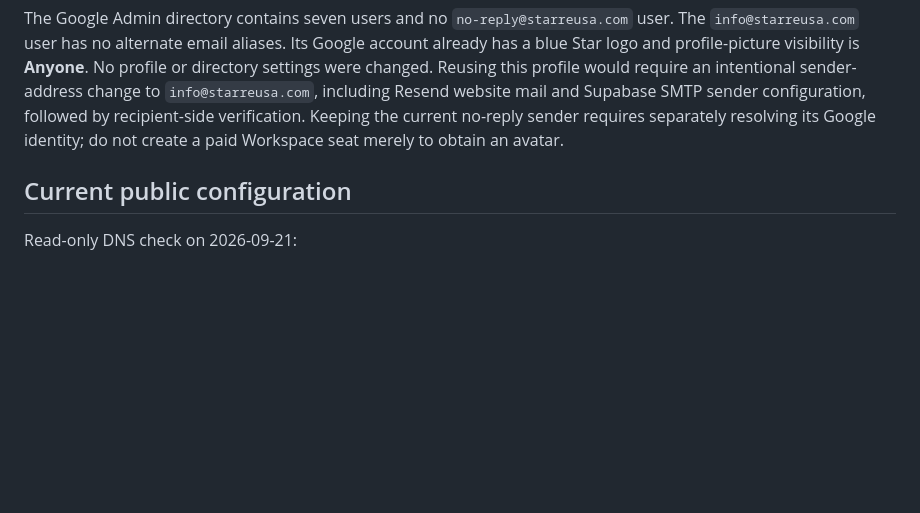
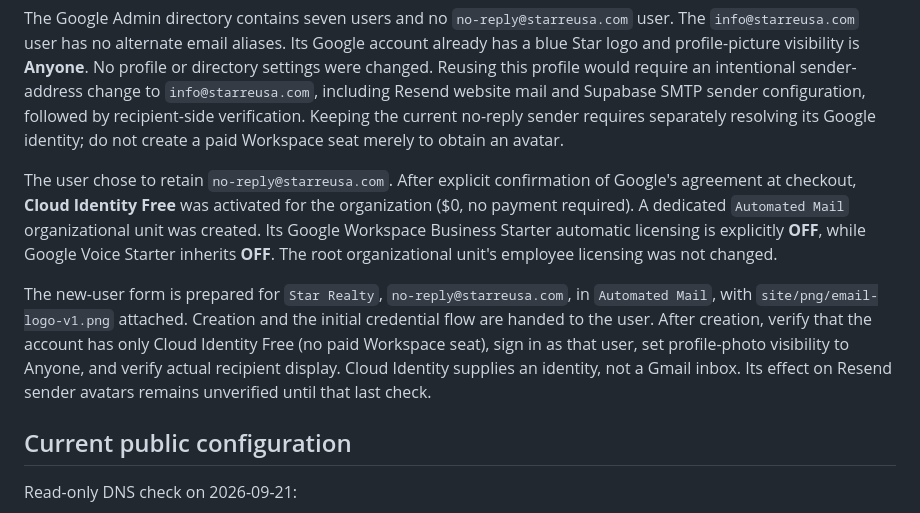
Before and after one commit to heoun/star_website, a Markdown page: docs/backoffice/email-avatar.md, the part around the change. GitHub-like rendering; blank space fills up the shorter version.

Commit message:
docs(email): record free Google identity setup and credential handoff

```diff
--- a/docs/backoffice/email-avatar.md
+++ b/docs/backoffice/email-avatar.md
@@ -36,6 +36,21 @@ including Resend website mail and Supabase SMTP sender configuration, followed
 by recipient-side verification. Keeping the current no-reply sender requires
 separately resolving its Google identity; do not create a paid Workspace seat
 merely to obtain an avatar.
+
+The user chose to retain `no-reply@starreusa.com`. After explicit confirmation
+of Google's agreement at checkout, **Cloud Identity Free** was activated for
+the organization ($0, no payment required). A dedicated `Automated Mail`
+organizational unit was created. Its Google Workspace Business Starter
+automatic licensing is explicitly **OFF**, while Google Voice Starter inherits
+**OFF**. The root organizational unit's employee licensing was not changed.
+
+The new-user form is prepared for `Star Realty`, `no-reply@starreusa.com`, in
+`Automated Mail`, with `site/png/email-logo-v1.png` attached. Creation and the
+initial credential flow are handed to the user. After creation, verify that
+the account has only Cloud Identity Free (no paid Workspace seat), sign in as
+that user, set profile-photo visibility to Anyone, and verify actual recipient
+display. Cloud Identity supplies an identity, not a Gmail inbox. Its effect on
+Resend sender avatars remains unverified until that last check.
 
 ## Current public configuration
 
```
